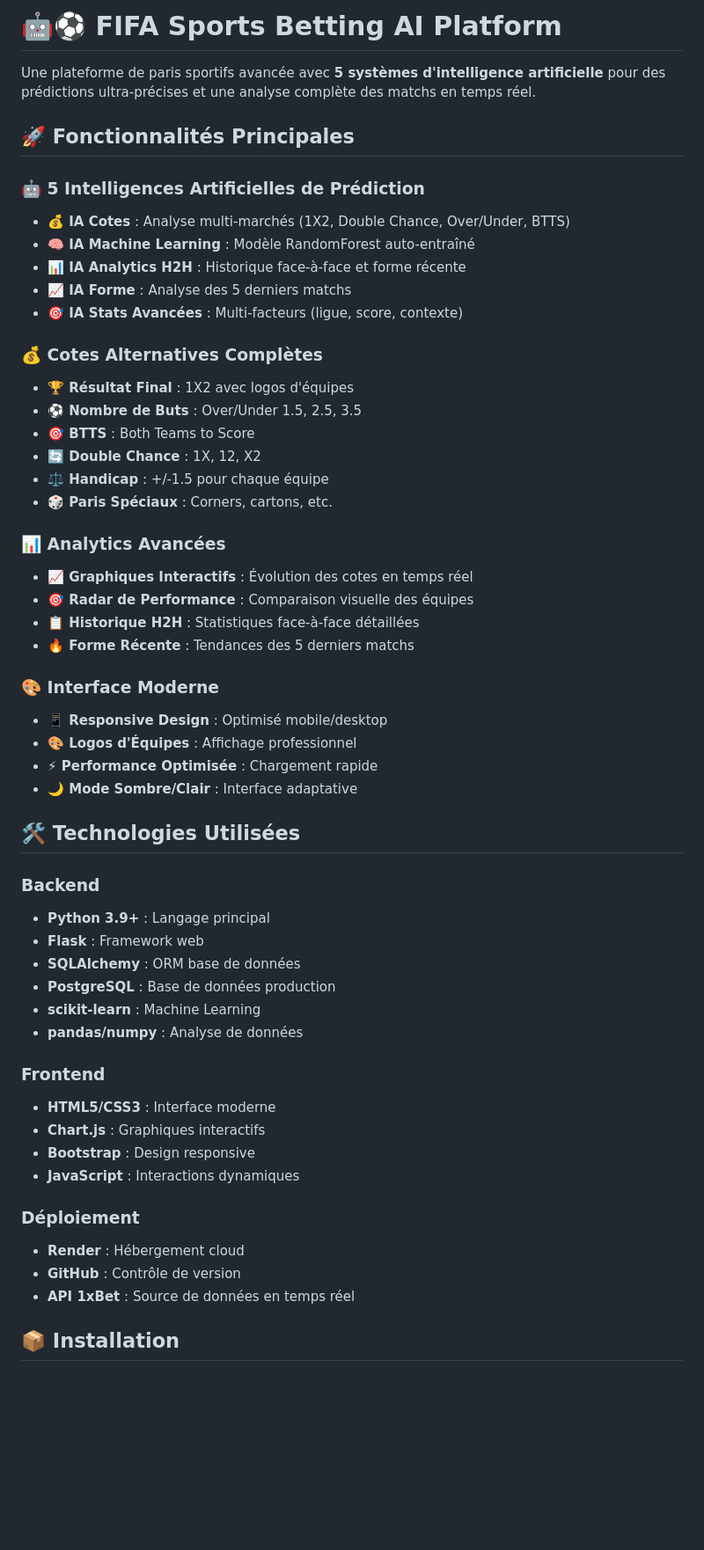
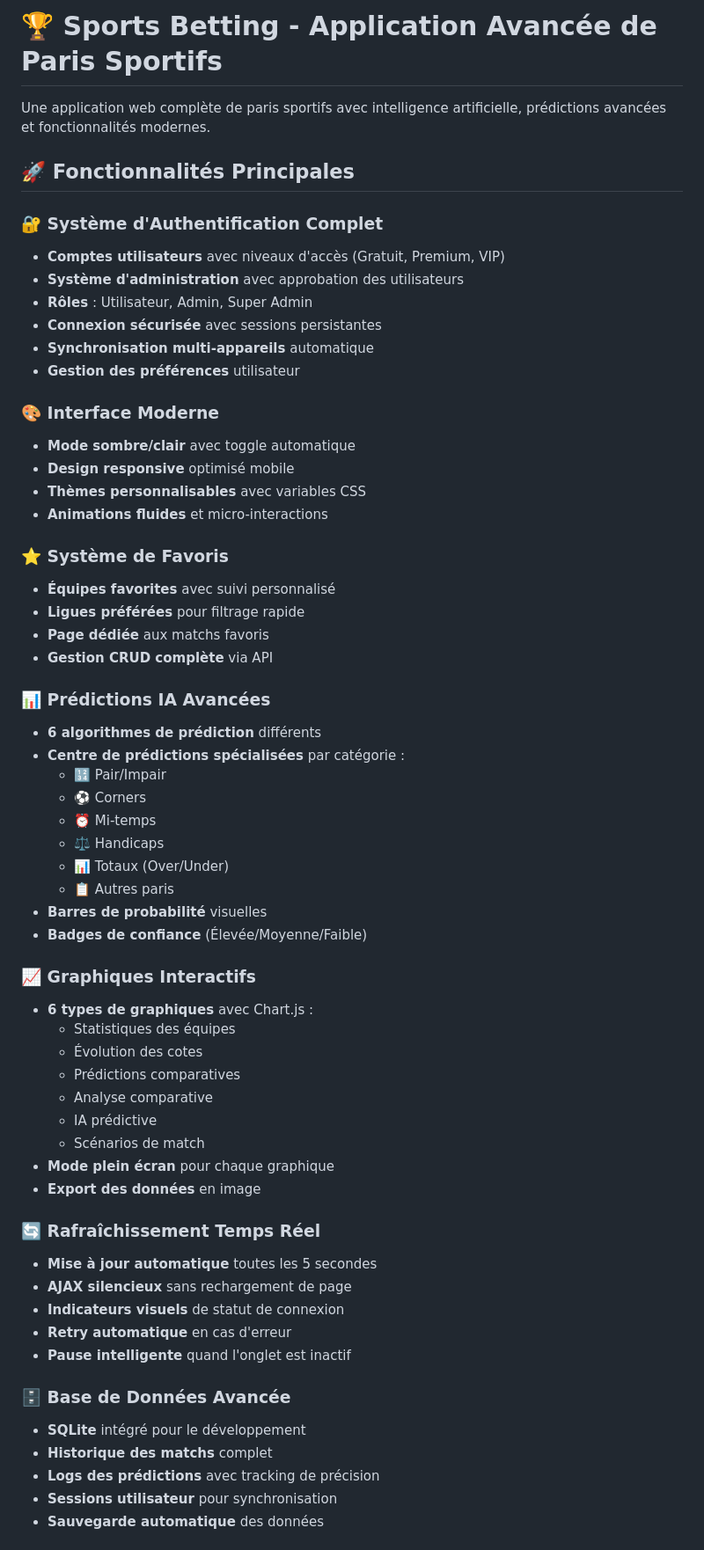
Before and after one commit to MALICK-GITH/fifa12345, a Markdown page: README.md, the part around the change printed below. Shown: that part at 88% size. Rendered like a GitHub page; blank space fills up the shorter version.

```diff
--- a/README.md
+++ b/README.md
@@ -1,56 +1,63 @@
-# 🤖⚽ FIFA Sports Betting AI Platform
+# 🏆 Sports Betting - Application Avancée de Paris Sportifs
 
-Une plateforme de paris sportifs avancée avec **5 systèmes d'intelligence artificielle** pour des prédictions ultra-précises et une analyse complète des matchs en temps réel.
+Une application web complète de paris sportifs avec intelligence artificielle, prédictions avancées et fonctionnalités modernes.
 
 ## 🚀 Fonctionnalités Principales
 
-### 🤖 **5 Intelligences Artificielles de Prédiction**
-- **💰 IA Cotes** : Analyse multi-marchés (1X2, Double Chance, Over/Under, BTTS)
-- **🧠 IA Machine Learning** : Modèle RandomForest auto-entraîné
-- **📊 IA Analytics H2H** : Historique face-à-face et forme récente
-- **📈 IA Forme** : Analyse des 5 derniers matchs
-- **🎯 IA Stats Avancées** : Multi-facteurs (ligue, score, contexte)
-
-### 💰 **Cotes Alternatives Complètes**
-- **🏆 Résultat Final** : 1X2 avec logos d'équipes
-- **⚽ Nombre de Buts** : Over/Under 1.5, 2.5, 3.5
-- **🎯 BTTS** : Both Teams to Score
-- **🔄 Double Chance** : 1X, 12, X2
-- **⚖️ Handicap** : +/-1.5 pour chaque équipe
-- **🎲 Paris Spéciaux** : Corners, cartons, etc.
-
-### 📊 **Analytics Avancées**
-- **📈 Graphiques Interactifs** : Évolution des cotes en temps réel
-- **🎯 Radar de Performance** : Comparaison visuelle des équipes
-- **📋 Historique H2H** : Statistiques face-à-face détaillées
-- **🔥 Forme Récente** : Tendances des 5 derniers matchs
+### 🔐 **Système d'Authentification Complet**
+- **Comptes utilisateurs** avec niveaux d'accès (Gratuit, Premium, VIP)
+- **Système d'administration** avec approbation des utilisateurs
+- **Rôles** : Utilisateur, Admin, Super Admin
+- **Connexion sécurisée** avec sessions persistantes
+- **Synchronisation multi-appareils** automatique
+- **Gestion des préférences** utilisateur
 
 ### 🎨 **Interface Moderne**
-- **📱 Responsive Design** : Optimisé mobile/desktop
-- **🎨 Logos d'Équipes** : Affichage professionnel
-- **⚡ Performance Optimisée** : Chargement rapide
-- **🌙 Mode Sombre/Clair** : Interface adaptative
+- **Mode sombre/clair** avec toggle automatique
+- **Design responsive** optimisé mobile
+- **Thèmes personnalisables** avec variables CSS
+- **Animations fluides** et micro-interactions
 
-## 🛠️ Technologies Utilisées
+### ⭐ **Système de Favoris**
+- **Équipes favorites** avec suivi personnalisé
+- **Ligues préférées** pour filtrage rapide
+- **Page dédiée** aux matchs favoris
+- **Gestion CRUD complète** via API
 
-### Backend
-- **Python 3.9+** : Langage principal
-- **Flask** : Framework web
-- **SQLAlchemy** : ORM base de données
-- **PostgreSQL** : Base de données production
-- **scikit-learn** : Machine Learning
-- **pandas/numpy** : Analyse de données
+### 📊 **Prédictions IA Avancées**
+- **6 algorithmes de prédiction** différents
+- **Centre de prédictions spécialisées** par catégorie :
+  - 🔢 Pair/Impair
+  - ⚽ Corners
+  - ⏰ Mi-temps
+  - ⚖️ Handicaps
+  - 📊 Totaux (Over/Under)
+  - 📋 Autres paris
+- **Barres de probabilité** visuelles
+- **Badges de confiance** (Élevée/Moyenne/Faible)
 
-### Frontend
-- **HTML5/CSS3** : Interface moderne
-- **Chart.js** : Graphiques interactifs
-- **Bootstrap** : Design responsive
-- **JavaScript** : Interactions dynamiques
+### 📈 **Graphiques Interactifs**
+- **6 types de graphiques** avec Chart.js :
+  - Statistiques des équipes
+  - Évolution des cotes
+  - Prédictions comparatives
+  - Analyse comparative
+  - IA prédictive
+  - Scénarios de match
+- **Mode plein écran** pour chaque graphique
+- **Export des données** en image
 
-### Déploiement
-- **Render** : Hébergement cloud
-- **GitHub** : Contrôle de version
-- **API 1xBet** : Source de données en temps réel
+### 🔄 **Rafraîchissement Temps Réel**
+- **Mise à jour automatique** toutes les 5 secondes
+- **AJAX silencieux** sans rechargement de page
+- **Indicateurs visuels** de statut de connexion
+- **Retry automatique** en cas d'erreur
+- **Pause intelligente** quand l'onglet est inactif
 
-## 📦 Installation
+### 🗄️ **Base de Données Avancée**
+- **SQLite** intégré pour le développement
+- **Historique des matchs** complet
+- **Logs des prédictions** avec tracking de précision
+- **Sessions utilisateur** pour synchronisation
+- **Sauvegarde automatique** des données
 
```
Also changed, not shown: other parts of README.md (+146 -270 lines).
